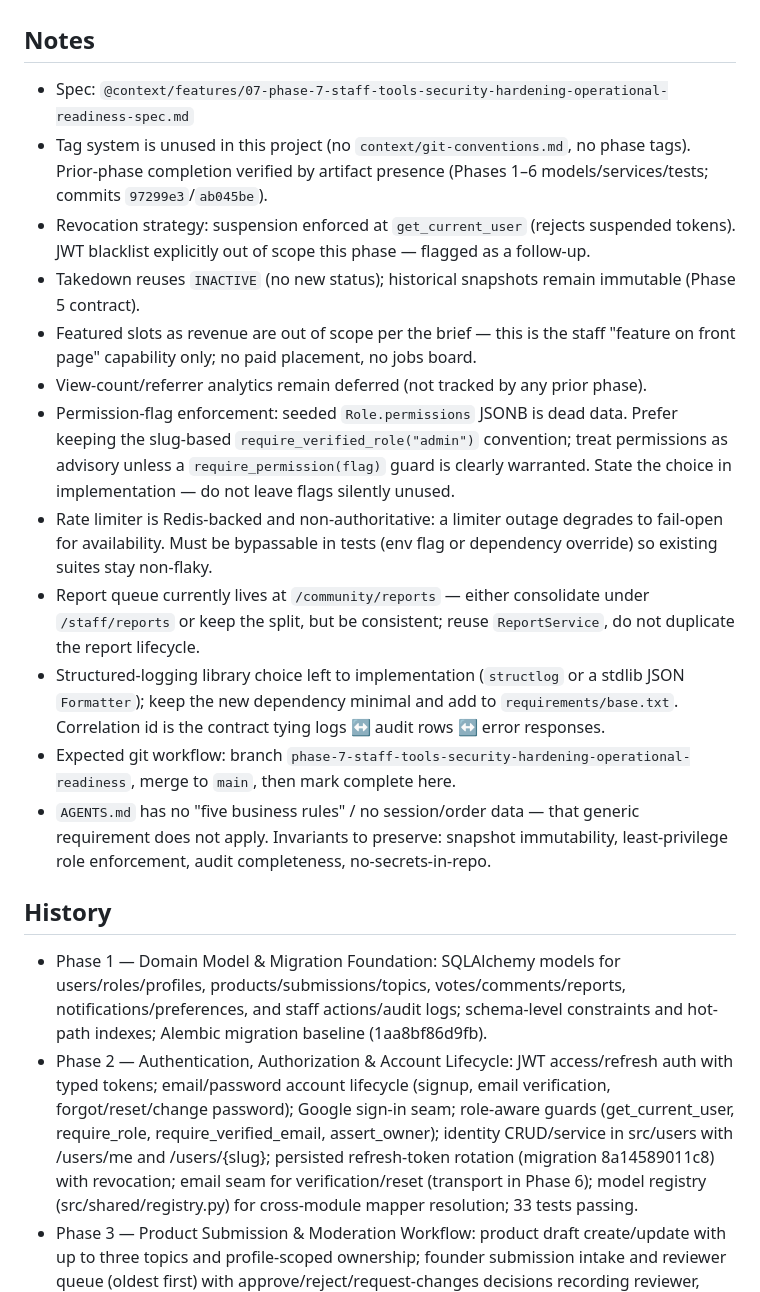
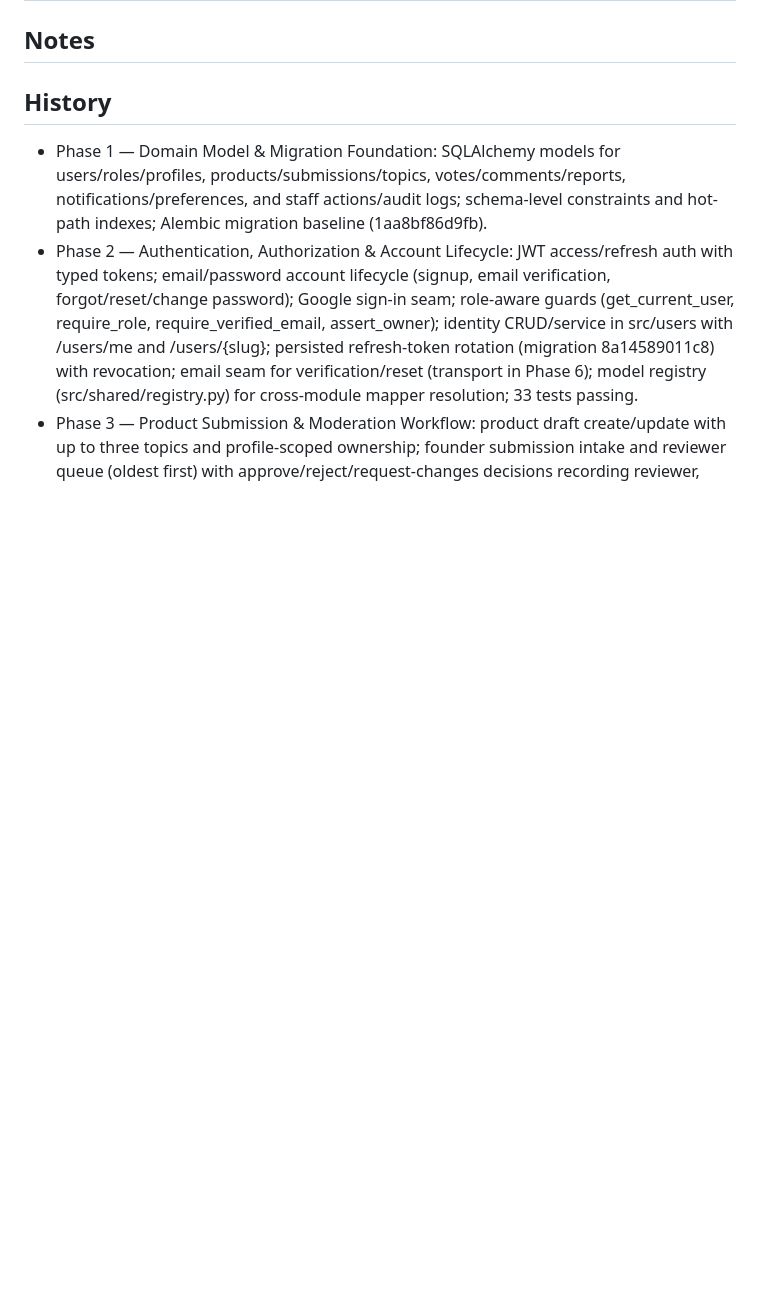
Before and after one commit to aakashhuda/launchpad, a Markdown page: context/current-feature.md, the part around one of its changes. Rendered like a GitHub page; blank space fills up the shorter version.

```diff
--- a/context/current-feature.md
+++ b/context/current-feature.md
@@ -28,19 +15,6 @@ In Progress
 ## Notes
 
 <!-- Any extra notes -->
-
-- Spec: `@context/features/07-phase-7-staff-tools-security-hardening-operational-readiness-spec.md`
-- Tag system is unused in this project (no `context/git-conventions.md`, no phase tags). Prior-phase completion verified by artifact presence (Phases 1–6 models/services/tests; commits `97299e3`/`ab045be`).
-- Revocation strategy: suspension enforced at `get_current_user` (rejects suspended tokens). JWT blacklist explicitly out of scope this phase — flagged as a follow-up.
-- Takedown reuses `INACTIVE` (no new status); historical snapshots remain immutable (Phase 5 contract).
-- Featured slots as revenue are out of scope per the brief — this is the staff "feature on front page" capability only; no paid placement, no jobs board.
-- View-count/referrer analytics remain deferred (not tracked by any prior phase).
-- Permission-flag enforcement: seeded `Role.permissions` JSONB is dead data. Prefer keeping the slug-based `require_verified_role("admin")` convention; treat permissions as advisory unless a `require_permission(flag)` guard is clearly warranted. State the choice in implementation — do not leave flags silently unused.
-- Rate limiter is Redis-backed and non-authoritative: a limiter outage degrades to fail-open for availability. Must be bypassable in tests (env flag or dependency override) so existing suites stay non-flaky.
-- Report queue currently lives at `/community/reports` — either consolidate under `/staff/reports` or keep the split, but be consistent; reuse `ReportService`, do not duplicate the report lifecycle.
-- Structured-logging library choice left to implementation (`structlog` or a stdlib JSON `Formatter`); keep the new dependency minimal and add to `requirements/base.txt`. Correlation id is the contract tying logs ↔ audit rows ↔ error responses.
-- Expected git workflow: branch `phase-7-staff-tools-security-hardening-operational-readiness`, merge to `main`, then mark complete here.
-- `AGENTS.md` has no "five business rules" / no session/order data — that generic requirement does not apply. Invariants to preserve: snapshot immutability, least-privilege role enforcement, audit completeness, no-secrets-in-repo.
 
 ## History
 
```
Also changed, not shown: other parts of context/current-feature.md (+4 -16 lines).
